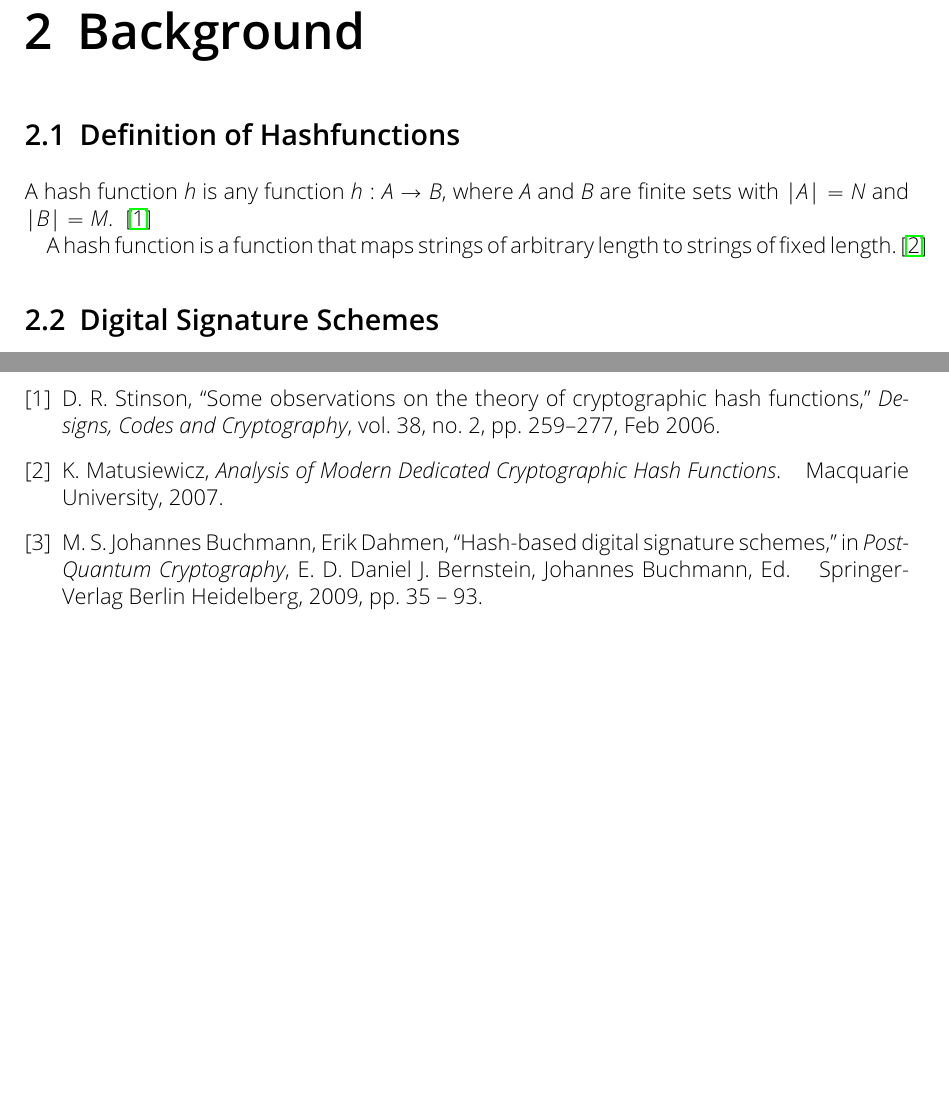
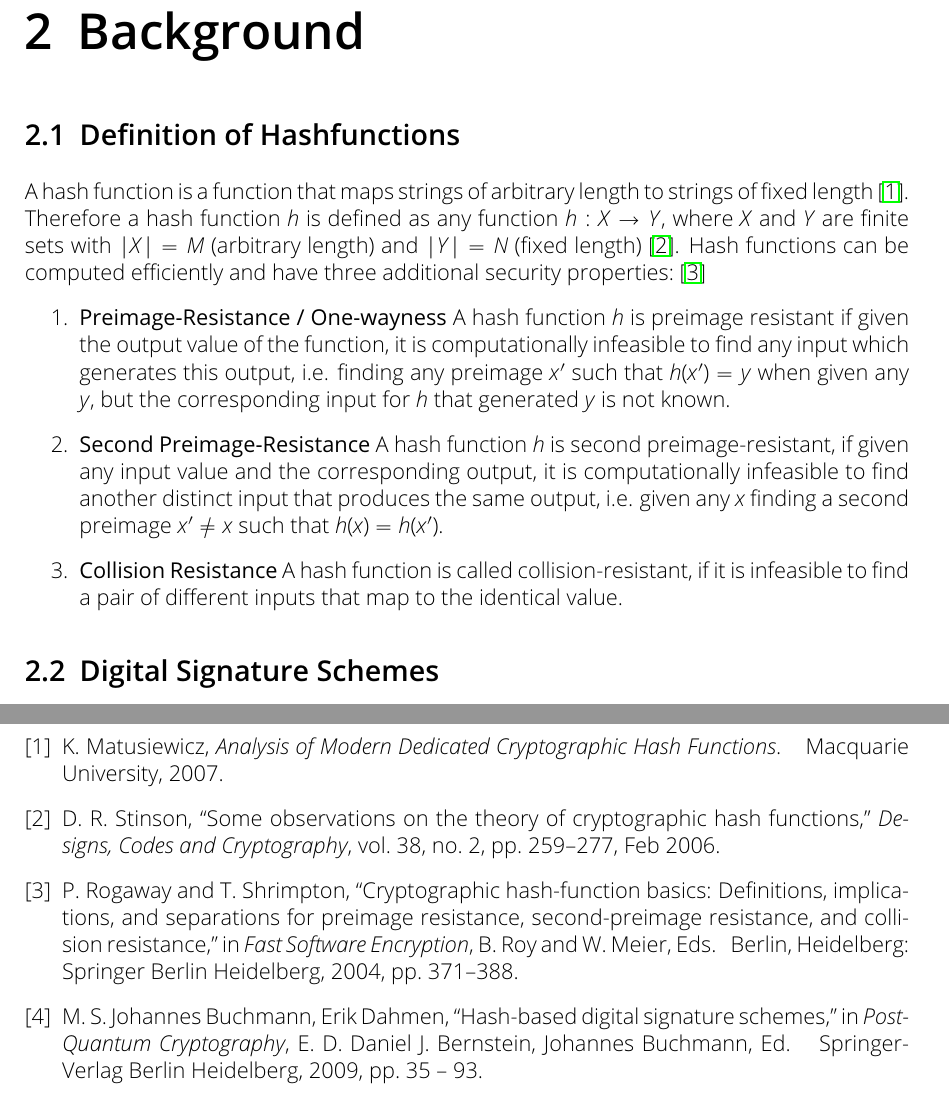
Before and after one commit to Amyy/master_thesis, a LaTeX thesis (thesis.tex, which reads chapters/background.tex): two parts of pages 6 and 11 of 11, joined at a grey line, cut so that both start at the same text, the shorter picture padded with empty space. Compiled offline with pdfLaTeX.

Commit message:
background hashfunctions: definitions preimage resistant etc.
* added a good source for hashfunctions properties preimage resistant etc.
* added better descriptions for preimage and second-preimage resistance, collision resistance still needs to be inserted

```diff
--- a/chapters/background.tex
+++ b/chapters/background.tex
@@ -3,13 +3,22 @@
 
 \section{Definition of Hashfunctions}
 % preimage resistance, second preimage resistance, collission resistance -> hier erklären
-A hash function $h$ is any function $h: A \rightarrow B$, where $A$ and $B$ are
-finite sets with $|A| = N$ and $|B| = M$. % M ist auch die ungehashte message später -> dort umbenennen zB M_sent \\
-% hashfunction hat fixe outputlänge? also M fix?
-~\cite{cha:bg_hashfunctoins_Stinson2006}
+A hash function is a function that maps strings of arbitrary length to strings of
+fixed length~\cite{cha:bg_hashfunctions_thesis_matusiewicz2007}. Therefore a hash function $h$ is defined as any function $h: X \rightarrow Y$, where $X$ and $Y$ are
+finite sets with $|X| = M$ (arbitrary length) and $|Y| = N$ (fixed length)~\cite{cha:bg_hashfunctoins_Stinson2006}. % M ist auch die ungehashte message später -> dort umbenennen zB M_sent \\ hashfunction hat fixe outputlänge? also M fix?
+Hash functions can be computed efficiently and have three additional security properties:~\cite{cha:bg_hashfunctions_BASIC_DEFINITIONS_Springer2004} % fotos einfügen, formeln einfügen
+\begin{enumerate}
+	\item \textbf{Preimage-Resistance / One-wayness}
+	 A hash function $h$ is preimage resistant if given the output value of the function, it is computationally infeasible to find any input which generates this output, i.e. finding any preimage $x'$ such that $h(x') = y $ when given any $y$, but the corresponding input for $h$ that generated $y$ is not known.
 
-A hash function is a function that maps strings of arbitrary length to strings of
-fixed length.~\cite{cha:bg_hashfunctions_thesis_matusiewicz2007}
+	\item \textbf{Second Preimage-Resistance}
+	A hash function $h$ is second preimage-resistant, if given any input value and the corresponding output, it is computationally infeasible to find another distinct
+input that produces the same output, i.e. given any $x$ finding a second preimage $x' \neq x$ such that $h(x) = h(x')$. % oder erst formel -> dann beschreibung dran?
+
+	\item \textbf{Collision Resistance}
+	A hash function is called collision-resistant, if it is infeasible to find a pair of different inputs that map to the identical value. % hier weitermachen mit Springer-Buch
+
+\end{enumerate}
 
 \section{Digital Signature Schemes} % or "systems" statt "schemes"?
 % allgemein Signatursysteme: was machen sie, für was braucht man sie
```
Also changed, not shown: bibliography.bib (+14 -0 lines), chapters/background.tex (2 more changed lines).
